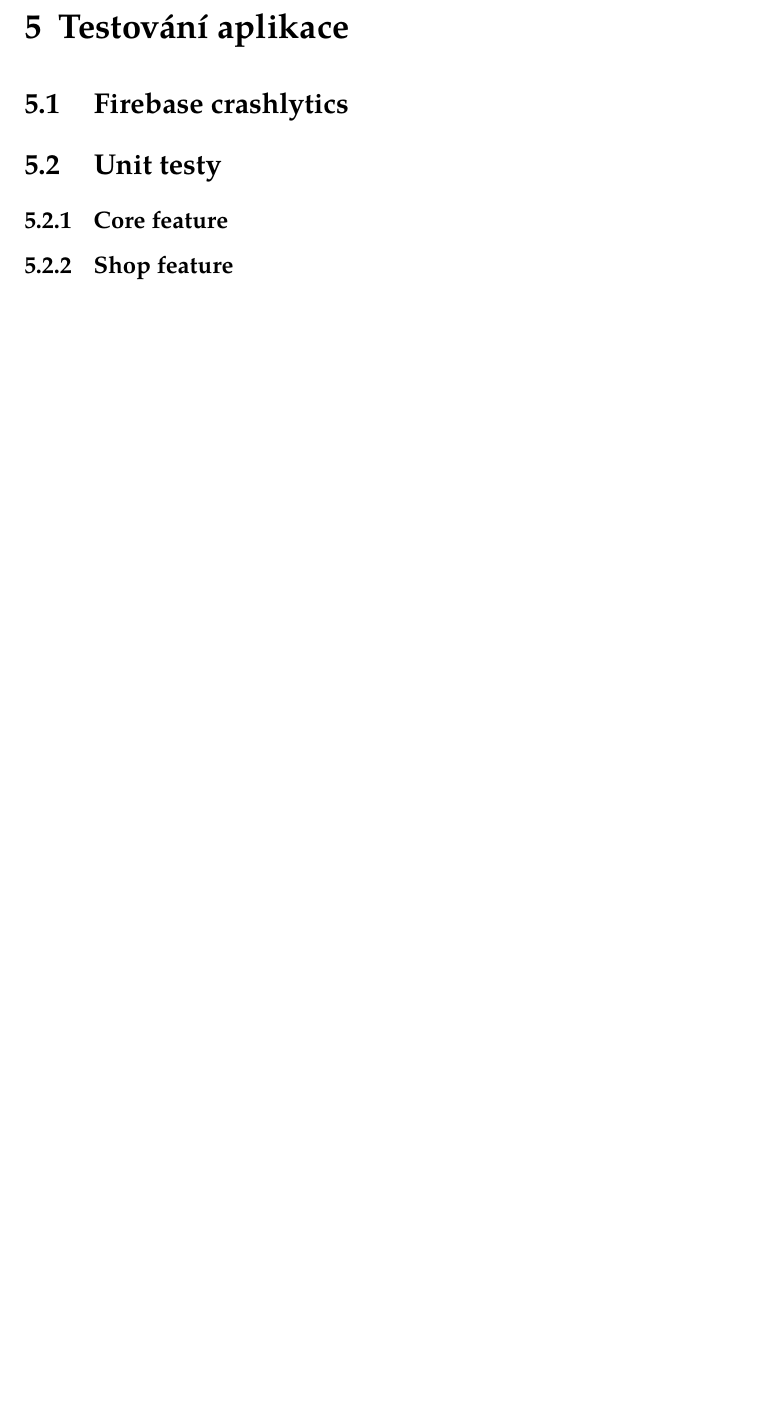
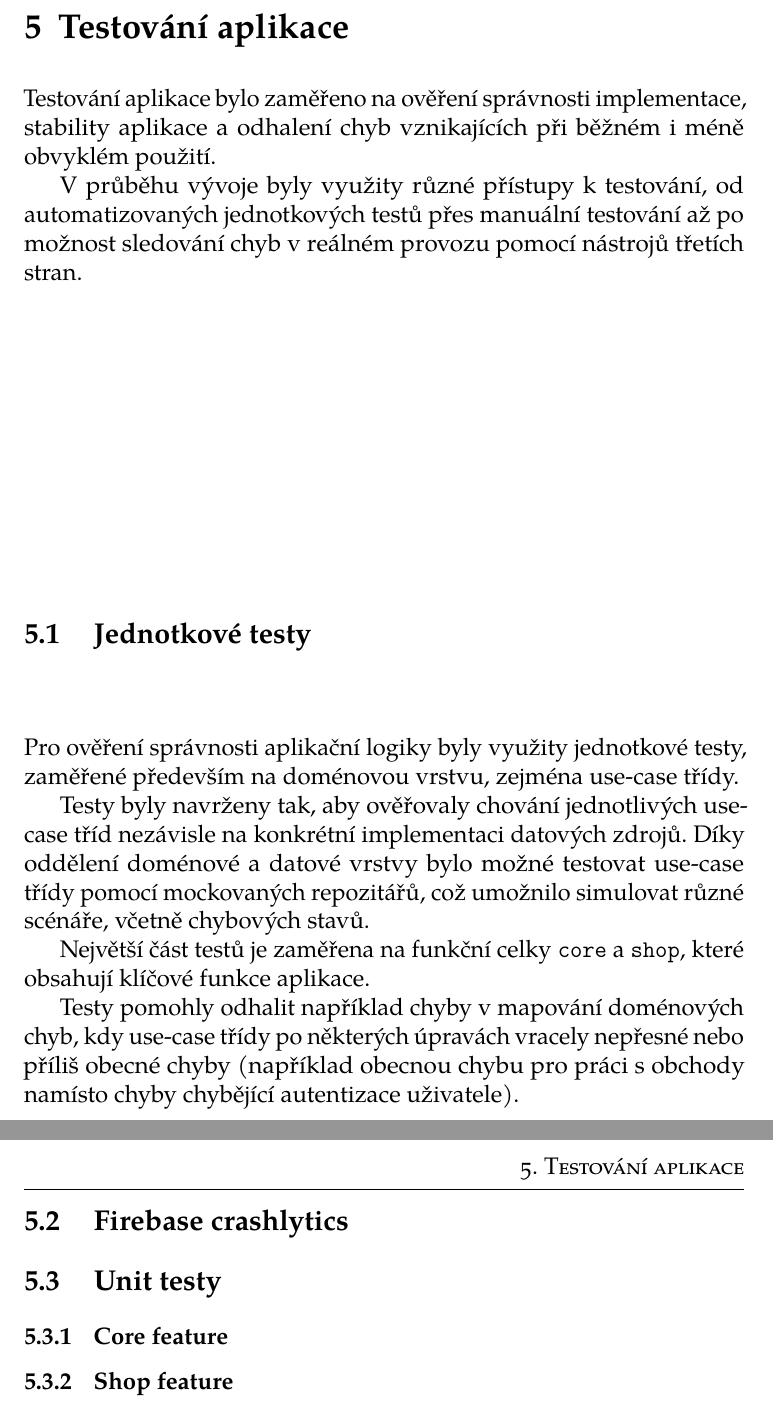
Before and after one commit to tondracek/bachelor-thesis, a LaTeX thesis (fi-pdflatex.tex, which reads chapters/05_testovani.tex): part of page 60 of 72 before the commit and two parts of pages 60 and 61 of 73 after it, the two joined at a grey line, cut so that both start at the same text, the shorter picture padded with empty space. Compiled offline with pdfLaTeX.

Commit message:
05 - Jednotkové testy

```diff
--- a/chapters/05_testovani.tex
+++ b/chapters/05_testovani.tex
@@ -1,4 +1,19 @@
 \chapter{Testování aplikace}
+Testování aplikace bylo zaměřeno na ověření správnosti implementace, stability aplikace a odhalení chyb vznikajících při běžném i méně obvyklém použití.
+
+V průběhu vývoje byly využity různé přístupy k testování, od automatizovaných jednotkových testů přes manuální testování až po možnost sledování chyb v reálném provozu pomocí nástrojů třetích stran.
+
+
+\section{Jednotkové testy}
+Pro ověření správnosti aplikační logiky byly využity jednotkové testy, zaměřené především na doménovou vrstvu, zejména use-case třídy.
+
+Testy byly navrženy tak, aby ověřovaly chování jednotlivých use-case tříd nezávisle na konkrétní implementaci datových zdrojů.
+Díky oddělení doménové a datové vrstvy bylo možné testovat use-case třídy pomocí mockovaných repozitářů, což umožnilo simulovat různé scénáře, včetně chybových stavů.
+
+Největší část testů je zaměřena na funkční celky \texttt{core} a \texttt{shop},
+které obsahují klíčové funkce aplikace.
+
+Testy pomohly odhalit například chyby v mapování doménových chyb, kdy use-case třídy po některých úpravách vracely nepřesné nebo příliš obecné chyby (například obecnou chybu pro práci s obchody namísto chyby chybějící autentizace uživatele).
 
 
 \section{Firebase crashlytics}
```
